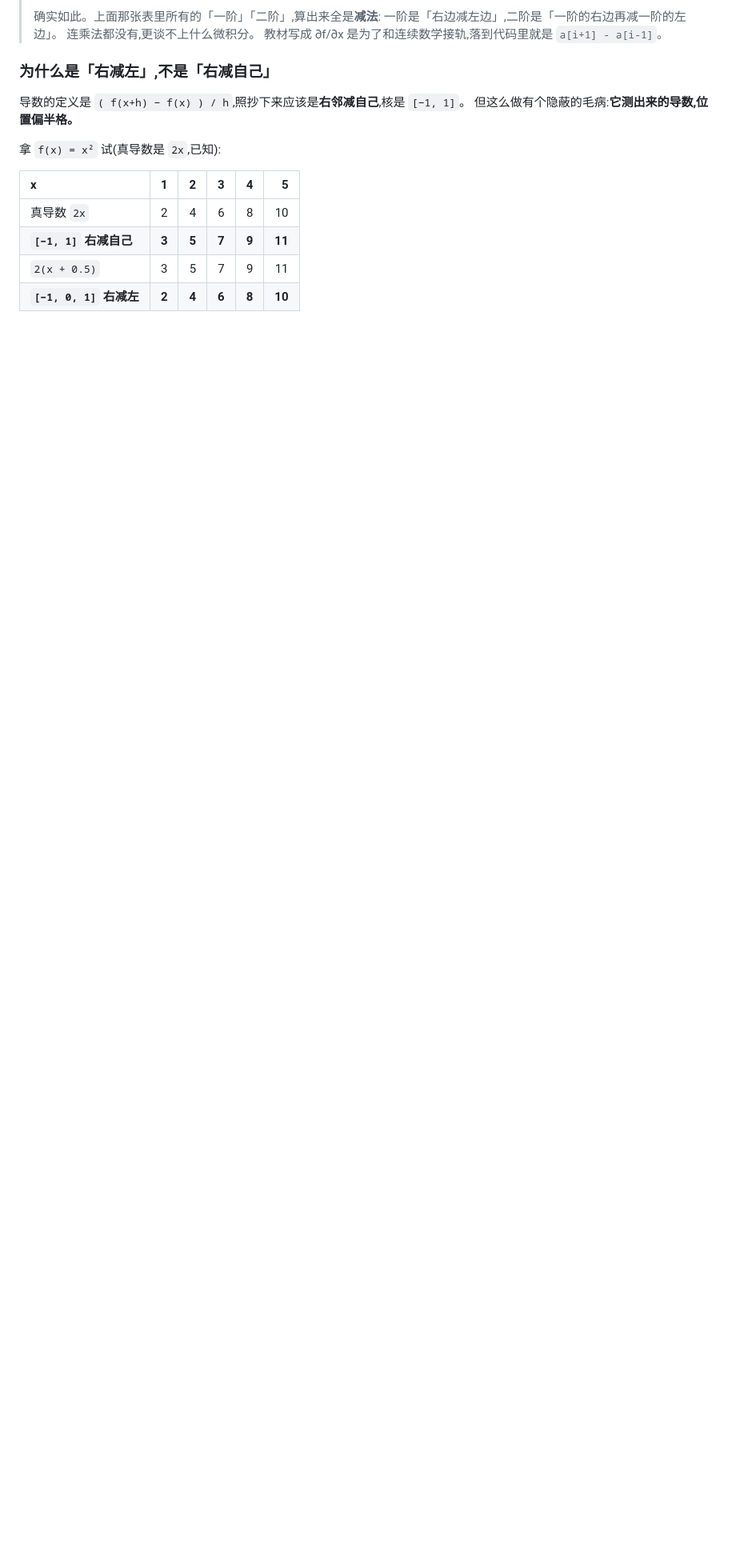
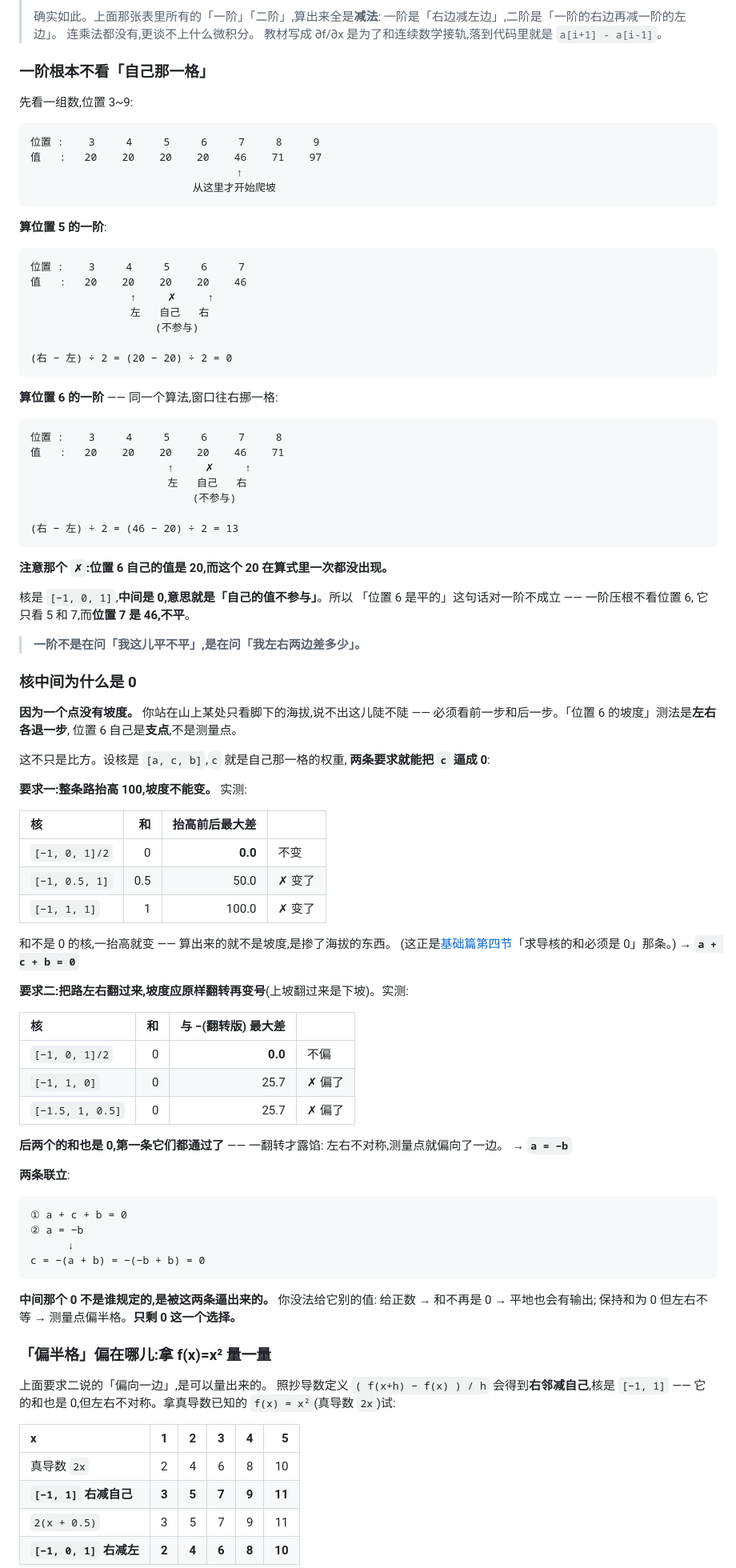
Before and after one commit to xiaerfei/ImageProcessing-Playground, a Markdown page: Documents/05-spatial-filtering/03-sharpening.md, the part around one of its changes. Shown at 80% size. Drawn GitHub-style; blank space fills up the shorter version.

````diff
--- a/Documents/05-spatial-filtering/03-sharpening.md
+++ b/Documents/05-spatial-filtering/03-sharpening.md
@@ -70,12 +100,100 @@
 > 连乘法都没有,更谈不上什么微积分。
 > 教材写成 ∂f/∂x 是为了和连续数学接轨,落到代码里就是 `a[i+1] - a[i-1]`。
 
-### 为什么是「右减左」,不是「右减自己」
+### 一阶根本不看「自己那一格」
 
-导数的定义是 `( f(x+h) − f(x) ) / h`,照抄下来应该是**右邻减自己**,核是 `[−1, 1]`。
-但这么做有个隐蔽的毛病:**它测出来的导数,位置偏半格。**
+先看一组数,位置 3~9:
 
-拿 `f(x) = x²` 试(真导数是 `2x`,已知):
+```
+位置 :    3     4     5     6     7     8     9
+值   :   20    20    20    20    46    71    97
+                                 ↑
+                          从这里才开始爬坡
+```
+
+**算位置 5 的一阶**:
+
+```
+位置 :    3     4     5     6     7
+值   :   20    20    20    20    46
+                ↑     ✗     ↑
+                左   自己   右
+                    (不参与)
+
+(右 − 左) ÷ 2 = (20 − 20) ÷ 2 = 0
+```
+
+**算位置 6 的一阶** —— 同一个算法,窗口往右挪一格:
+
+```
+位置 :    3     4     5     6     7     8
+值   :   20    20    20    20    46    71
+                      ↑     ✗     ↑
+                      左   自己   右
+                          (不参与)
+
+(右 − 左) ÷ 2 = (46 − 20) ÷ 2 = 13
+```
+
+**注意那个 `✗`:位置 6 自己的值是 20,而这个 20 在算式里一次都没出现。**
+
+核是 `[−1, 0, 1]`,**中间是 0,意思就是「自己的值不参与」**。所以
+「位置 6 是平的」这句话对一阶不成立 —— 一阶压根不看位置 6,
+它只看 5 和 7,而**位置 7 是 46,不平**。
+
+> **一阶不是在问「我这儿平不平」,是在问「我左右两边差多少」。**
+
+### 核中间为什么是 0
+
+**因为一个点没有坡度。** 你站在山上某处只看脚下的海拔,说不出这儿陡不陡 ——
+必须看前一步和后一步。「位置 6 的坡度」测法是**左右各退一步**,
+位置 6 自己是**支点**,不是测量点。
+
+这不只是比方。设核是 `[a, c, b]`,`c` 就是自己那一格的权重,
+**两条要求就能把 `c` 逼成 0**:
+
+**要求一:整条路抬高 100,坡度不能变。** 实测:
+
+| 核 | 和 | 抬高前后最大差 | |
+| :--- | ---: | ---: | :--- |
+| `[−1, 0, 1]/2` | 0 | **0.0** | 不变 |
+| `[−1, 0.5, 1]` | 0.5 | 50.0 | ✗ 变了 |
+| `[−1, 1, 1]` | 1 | 100.0 | ✗ 变了 |
+
+和不是 0 的核,一抬高就变 —— 算出来的就不是坡度,是掺了海拔的东西。
+(这正是[基础篇第四节](01-spatial-filtering-basics.md)「求导核的和必须是 0」那条。)
+**→ `a + c + b = 0`**
+
+**要求二:把路左右翻过来,坡度应原样翻转再变号**(上坡翻过来是下坡)。实测:
+
+| 核 | 和 | 与 −(翻转版) 最大差 | |
+| :--- | ---: | ---: | :--- |
+| `[−1, 0, 1]/2` | 0 | **0.0** | 不偏 |
+| `[−1, 1, 0]` | 0 | 25.7 | ✗ 偏了 |
+| `[−1.5, 1, 0.5]` | 0 | 25.7 | ✗ 偏了 |
+
+**后两个的和也是 0,第一条它们都通过了** —— 一翻转才露馅:
+左右不对称,测量点就偏向了一边。
+**→ `a = −b`**
+
+**两条联立**:
+
+```
+① a + c + b = 0
+② a = −b
+      ↓
+c = −(a + b) = −(−b + b) = 0
+```
+
+**中间那个 0 不是谁规定的,是被这两条逼出来的。** 你没法给它别的值:
+给正数 → 和不再是 0 → 平地也会有输出;
+保持和为 0 但左右不等 → 测量点偏半格。**只剩 0 这一个选择。**
+
+### 「偏半格」偏在哪儿:拿 f(x)=x² 量一量
+
+上面要求二说的「偏向一边」,是可以量出来的。
+照抄导数定义 `( f(x+h) − f(x) ) / h` 会得到**右邻减自己**,核是 `[−1, 1]` ——
+它的和也是 0,但左右不对称。拿真导数已知的 `f(x) = x²`(真导数 `2x`)试:
 
 | x | 1 | 2 | 3 | 4 | 5 |
 | :--- | ---: | ---: | ---: | ---: | ---: |
````
Also changed, not shown: other parts of Documents/05-spatial-filtering/03-sharpening.md (+53 -7 lines), Assets/results/sharpening-derivatives.png, Assets/results/sharpening-overshoot.png (added), 1 other file.
